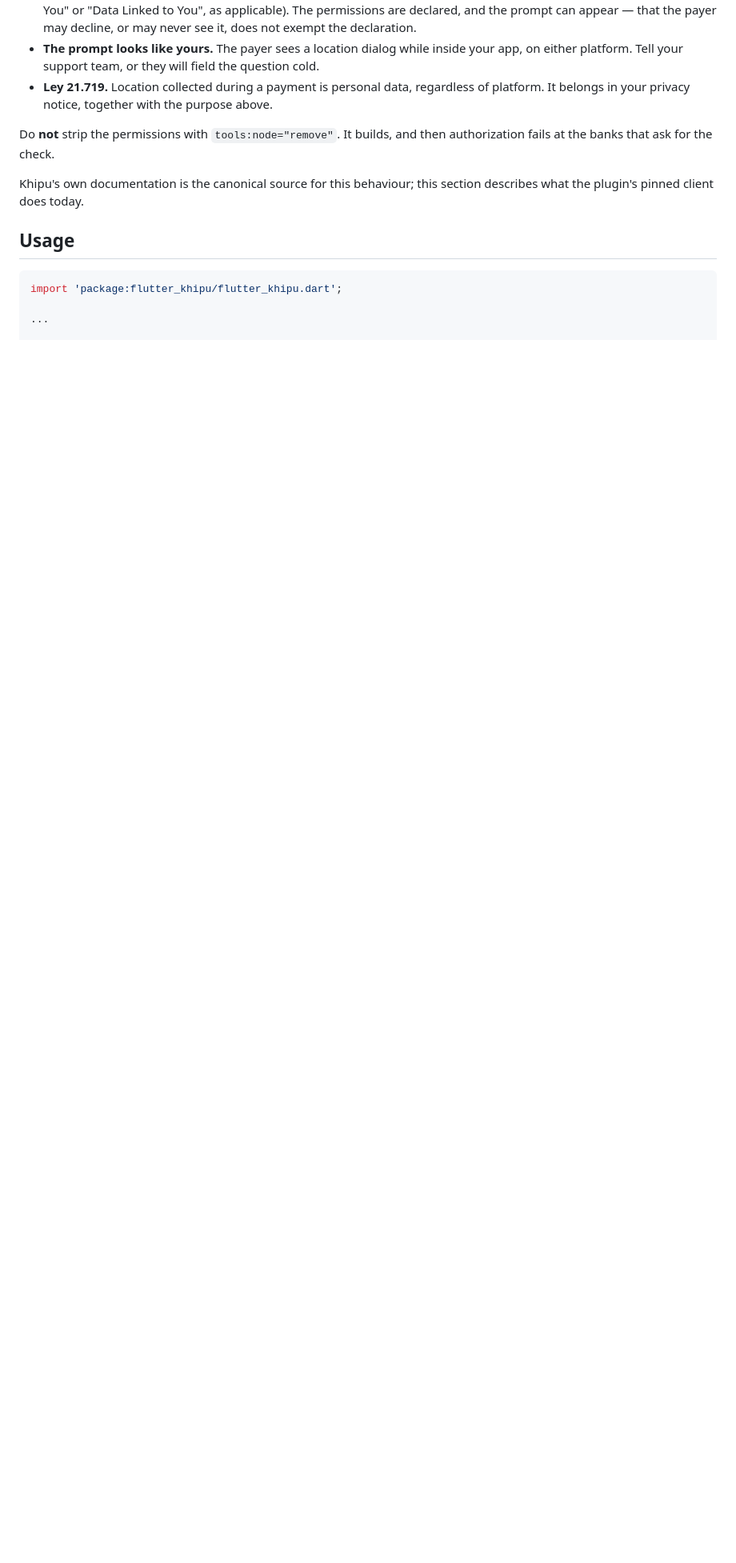
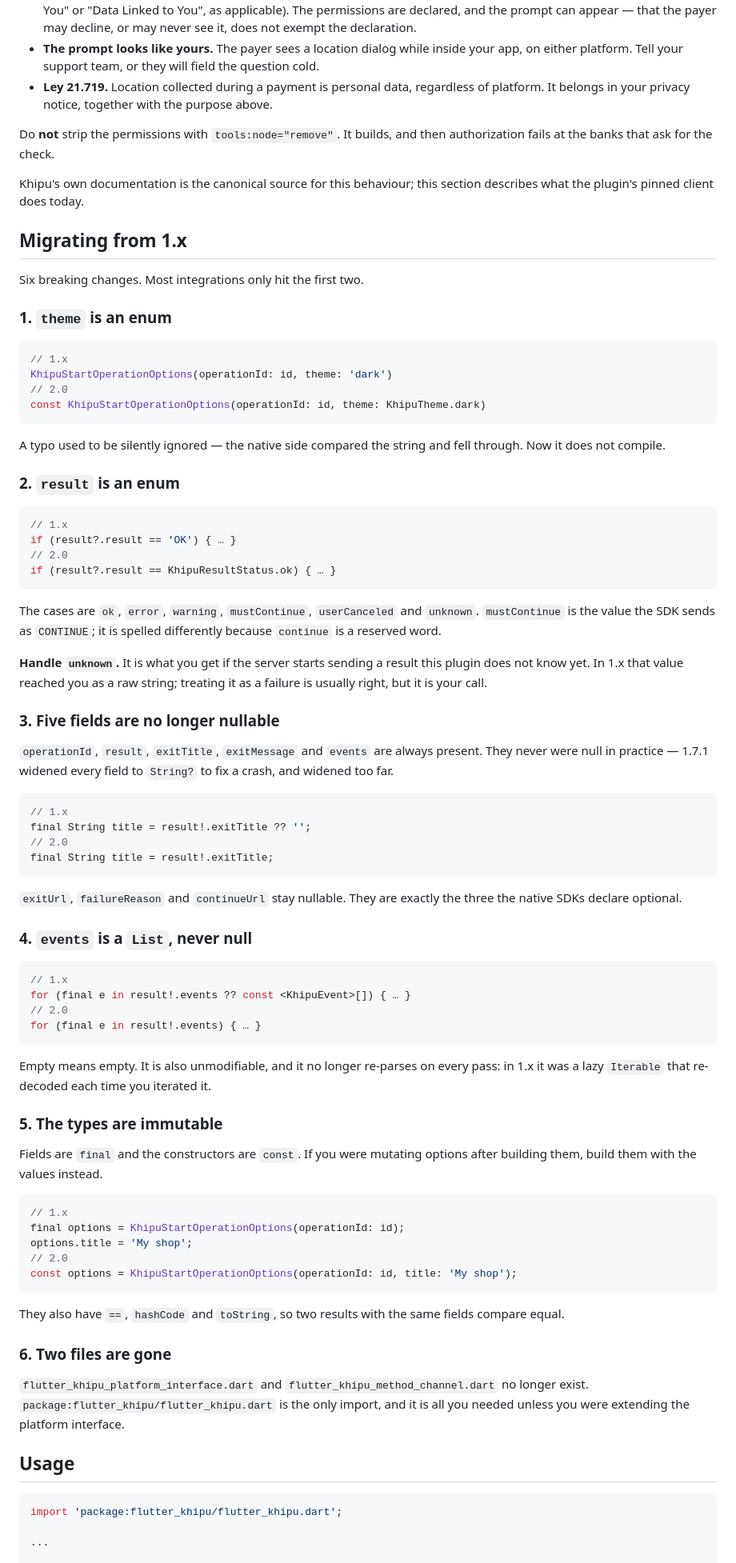
Before and after one commit to khipu/flutter_khipu, a Markdown page: README.md, the part around one of its changes. Shown at 80% size. GitHub-like rendering; blank space fills up the shorter version.

````diff
--- a/README.md
+++ b/README.md
@@ -186,8 +186,91 @@ authorization fails at the banks that ask for the check.
 Khipu's own documentation is the canonical source for this behaviour; this section
 describes what the plugin's pinned client does today.
 
+## Migrating from 1.x
+
+Six breaking changes. Most integrations only hit the first two.
+
+### 1. `theme` is an enum
+
+```dart
+// 1.x
+KhipuStartOperationOptions(operationId: id, theme: 'dark')
+// 2.0
+const KhipuStartOperationOptions(operationId: id, theme: KhipuTheme.dark)
+```
+
+A typo used to be silently ignored — the native side compared the string and
+fell through. Now it does not compile.
+
+### 2. `result` is an enum
+
+```dart
+// 1.x
+if (result?.result == 'OK') { … }
+// 2.0
+if (result?.result == KhipuResultStatus.ok) { … }
+```
+
+The cases are `ok`, `error`, `warning`, `mustContinue`, `userCanceled` and
+`unknown`. `mustContinue` is the value the SDK sends as `CONTINUE`; it is
+spelled differently because `continue` is a reserved word.
+
+**Handle `unknown`.** It is what you get if the server starts sending a
+result this plugin does not know yet. In 1.x that value reached you as a raw
+string; treating it as a failure is usually right, but it is your call.
+
+### 3. Five fields are no longer nullable
+
+`operationId`, `result`, `exitTitle`, `exitMessage` and `events` are always
+present. They never were null in practice — 1.7.1 widened every field to
+`String?` to fix a crash, and widened too far.
+
+```dart
+// 1.x
+final String title = result!.exitTitle ?? '';
+// 2.0
+final String title = result!.exitTitle;
+```
+
+`exitUrl`, `failureReason` and `continueUrl` stay nullable. They are exactly
+the three the native SDKs declare optional.
+
+### 4. `events` is a `List`, never null
+
+```dart
+// 1.x
+for (final e in result!.events ?? const <KhipuEvent>[]) { … }
+// 2.0
+for (final e in result!.events) { … }
+```
+
+Empty means empty. It is also unmodifiable, and it no longer re-parses on
+every pass: in 1.x it was a lazy `Iterable` that re-decoded each time you
+iterated it.
+
+### 5. The types are immutable
+
+Fields are `final` and the constructors are `const`. If you were mutating
+options after building them, build them with the values instead.
+
+```dart
+// 1.x
+final options = KhipuStartOperationOptions(operationId: id);
+options.title = 'My shop';
+// 2.0
+const options = KhipuStartOperationOptions(operationId: id, title: 'My shop');
+```
+
+They also have `==`, `hashCode` and `toString`, so two results with the same
+fields compare equal.
+
+### 6. Two files are gone
+
+`flutter_khipu_platform_interface.dart` and `flutter_khipu_method_channel.dart`
+no longer exist. `package:flutter_khipu/flutter_khipu.dart` is the only import,
+and it is all you needed unless you were extending the platform interface.
+
 ## Usage
-
 
 ```dart
 import 'package:flutter_khipu/flutter_khipu.dart';
````
Also changed, not shown: other parts of README.md (+64 -50 lines), CHANGELOG.md (+31 -0 lines).
